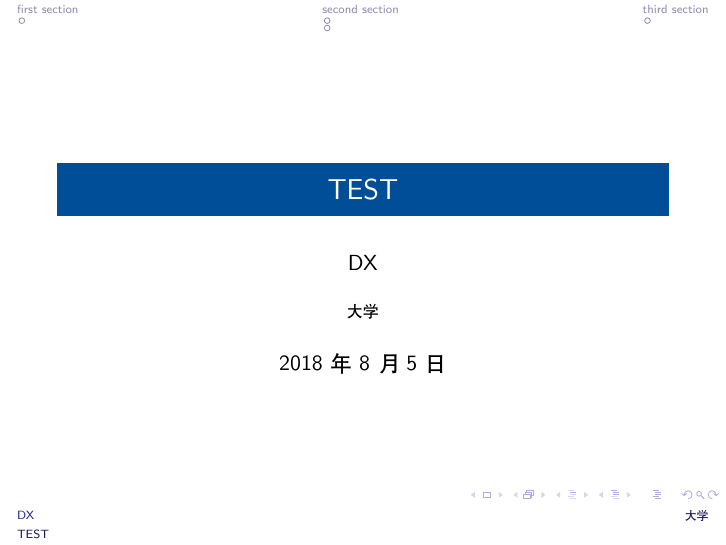
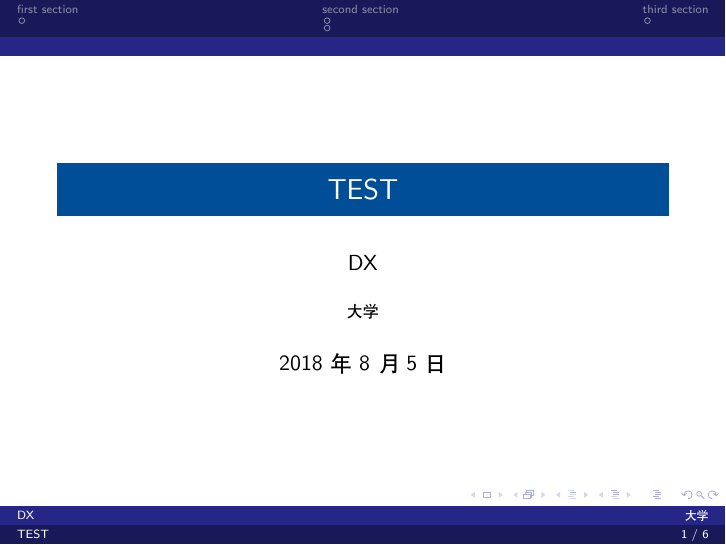
Before and after one commit to DylanXie123/Thesis-Template-for-XJTU, LaTeX slides (beamer/test.tex): page 1 of 6. Compiled offline with XeLaTeX.

Commit message:
imitate version

```diff
--- a/beamer/test.tex
+++ b/beamer/test.tex
@@ -3,7 +3,30 @@
 \usepackage{ctex}
 \useoutertheme[footline=authorinstitutetitle]{miniframes}
 \useinnertheme{rectangles}
+\usecolortheme{whale}
 %\usecolortheme{crane}
+
+\newcommand{\frameofframes}{/}
+\newcommand{\setframeofframes}[1]{\renewcommand{\frameofframes}{#1}}
+\setbeamertemplate{footline}
+{%
+  \begin{beamercolorbox}[colsep=1.5pt]{upper separation line foot}
+  \end{beamercolorbox}
+  \begin{beamercolorbox}[ht=2.5ex,dp=1.125ex,%
+    leftskip=.3cm,rightskip=.3cm plus1fil]{author in head/foot}%
+    \leavevmode{\usebeamerfont{author in head/foot}\insertshortauthor}%
+    \hfill%
+    {\usebeamerfont{institute in head/foot}\usebeamercolor[fg]{institute in head/foot}\insertshortinstitute}%
+  \end{beamercolorbox}%
+  \begin{beamercolorbox}[ht=2.5ex,dp=1.125ex,%
+    leftskip=.3cm,rightskip=.3cm plus1fil]{title in head/foot}%
+    {\usebeamerfont{title in head/foot}\insertshorttitle}%
+    \hfill%
+    {\usebeamerfont{frame number}\usebeamercolor[fg]{frame number}\insertframenumber~\frameofframes~\inserttotalframenumber}
+  \end{beamercolorbox}%
+  \begin{beamercolorbox}[colsep=1.5pt]{lower separation line foot}
+  \end{beamercolorbox}
+}
 
 \xdefinecolor{xjtu}{RGB}{0,78,151}
 \xdefinecolor{xjtubak}{RGB}{0,46,230}
```
Also changed, not shown: beamer/test.pdf.
